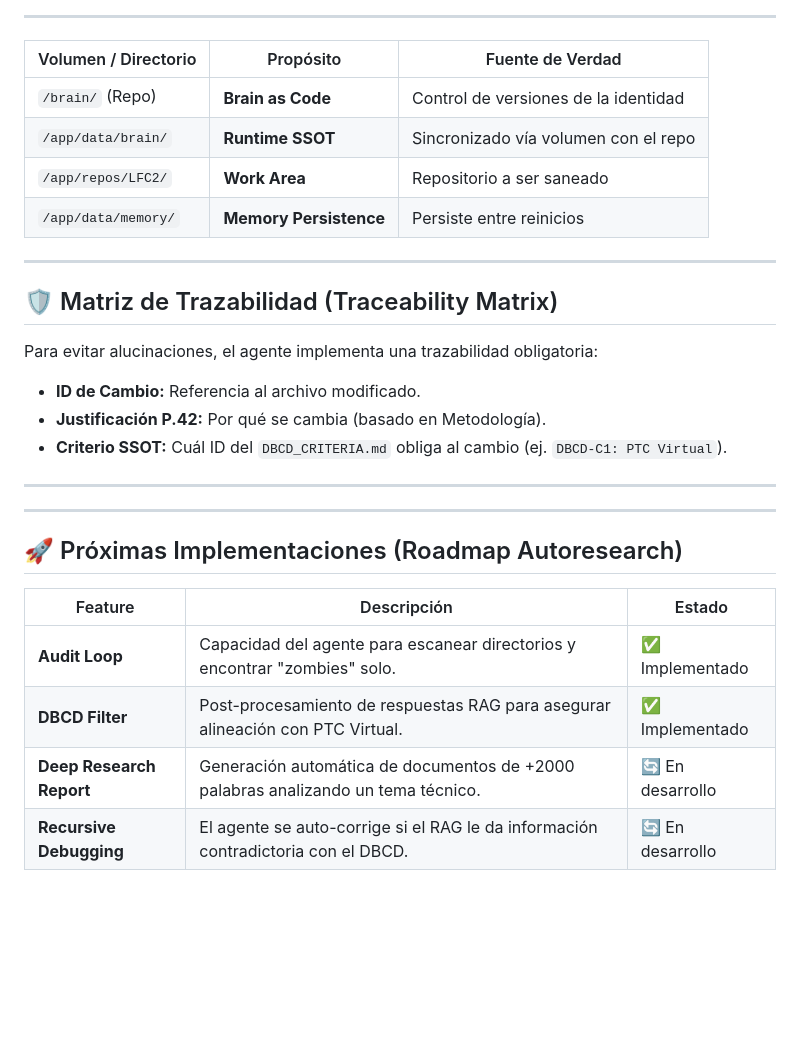
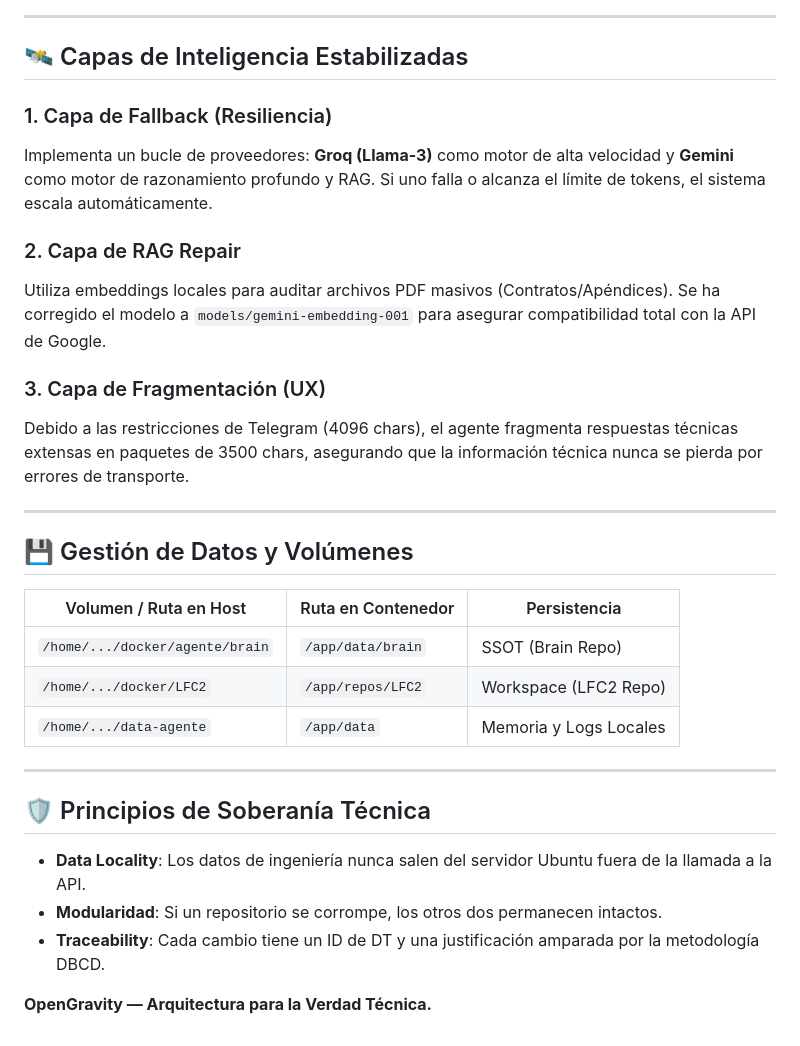
Before and after one commit to dieleozagent-debug/dieleozagent, a Markdown page: docs/ARCHITECTURE.md, the part around one of its changes. Drawn GitHub-style; blank space fills up the shorter version.

```diff
--- a/docs/ARCHITECTURE.md
+++ b/docs/ARCHITECTURE.md
@@ -74,30 +42,32 @@ graph TD
 
 ---
 
-| Volumen / Directorio | Propósito | Fuente de Verdad |
-|---|---|---|
-| `/brain/` (Repo) | **Brain as Code** | Control de versiones de la identidad |
-| `/app/data/brain/` | **Runtime SSOT** | Sincronizado vía volumen con el repo |
-| `/app/repos/LFC2/` | **Work Area** | Repositorio a ser saneado |
-| `/app/data/memory/` | **Memory Persistence** | Persiste entre reinicios |
+## 🛰️ Capas de Inteligencia Estabilizadas
+
+### 1. Capa de Fallback (Resiliencia)
+Implementa un bucle de proveedores: **Groq (Llama-3)** como motor de alta velocidad y **Gemini** como motor de razonamiento profundo y RAG. Si uno falla o alcanza el límite de tokens, el sistema escala automáticamente.
+
+### 2. Capa de RAG Repair
+Utiliza embeddings locales para auditar archivos PDF masivos (Contratos/Apéndices). Se ha corregido el modelo a `models/gemini-embedding-001` para asegurar compatibilidad total con la API de Google.
+
+### 3. Capa de Fragmentación (UX)
+Debido a las restricciones de Telegram (4096 chars), el agente fragmenta respuestas técnicas extensas en paquetes de 3500 chars, asegurando que la información técnica nunca se pierda por errores de transporte.
 
 ---
 
-## 🛡️ Matriz de Trazabilidad (Traceability Matrix)
-Para evitar alucinaciones, el agente implementa una trazabilidad obligatoria:
-- **ID de Cambio:** Referencia al archivo modificado.
-- **Justificación P.42:** Por qué se cambia (basado en Metodología).
-- **Criterio SSOT:** Cuál ID del `DBCD_CRITERIA.md` obliga al cambio (ej. `DBCD-C1: PTC Virtual`).
+## 💾 Gestión de Datos y Volúmenes
+
+| Volumen / Ruta en Host | Ruta en Contenedor | Persistencia |
+|---|---|---|
+| `/home/.../docker/agente/brain` | `/app/data/brain` | SSOT (Brain Repo) |
+| `/home/.../docker/LFC2` | `/app/repos/LFC2` | Workspace (LFC2 Repo) |
+| `/home/.../data-agente` | `/app/data` | Memoria y Logs Locales |
 
 ---
 
----
+## 🛡️ Principios de Soberanía Técnica
+- **Data Locality**: Los datos de ingeniería nunca salen del servidor Ubuntu fuera de la llamada a la API.
+- **Modularidad**: Si un repositorio se corrompe, los otros dos permanecen intactos.
+- **Traceability**: Cada cambio tiene un ID de DT y una justificación amparada por la metodología DBCD.
 
-## 🚀 Próximas Implementaciones (Roadmap Autoresearch)
-
-| Feature | Descripción | Estado |
-|---|---|---|
-| **Audit Loop** | Capacidad del agente para escanear directorios y encontrar "zombies" solo. | ✅ Implementado |
-| **DBCD Filter** | Post-procesamiento de respuestas RAG para asegurar alineación con PTC Virtual. | ✅ Implementado |
-| **Deep Research Report** | Generación automática de documentos de +2000 palabras analizando un tema técnico. | 🔄 En desarrollo |
-| **Recursive Debugging** | El agente se auto-corrige si el RAG le da información contradictoria con el DBCD. | 🔄 En desarrollo |
+**OpenGravity — Arquitectura para la Verdad Técnica.**
```
Also changed, not shown: other parts of docs/ARCHITECTURE.md (+28 -60 lines).
